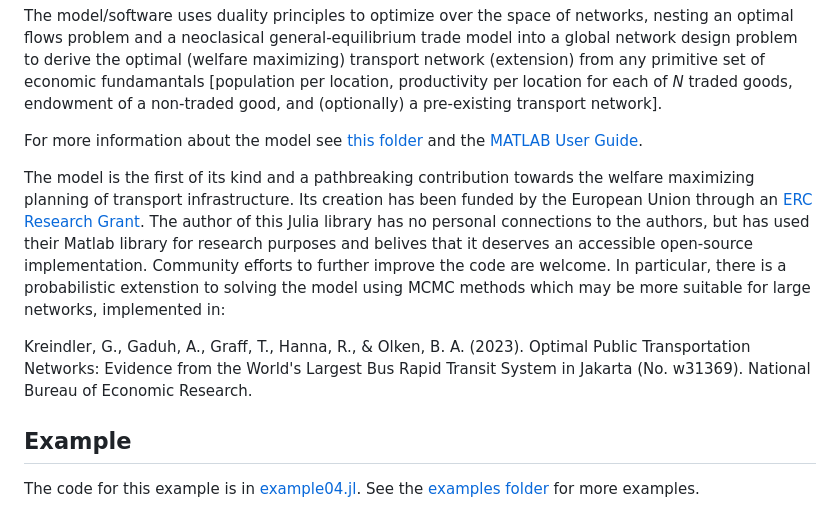
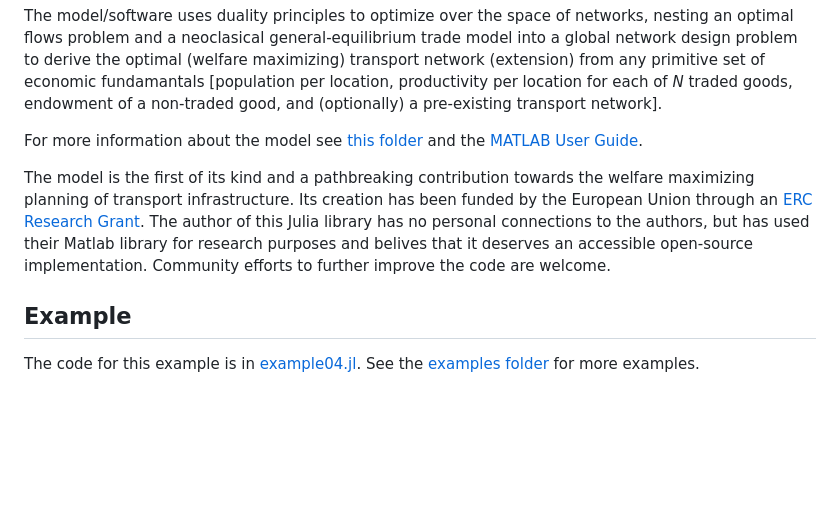
Before and after one commit to OptimalTransportNetworks/OptimalTransportNetworks.jl, a Markdown page: docs/src/index.md, the part around the change. Drawn GitHub-style; blank space fills up the shorter version.

Commit message:
Also on website.

```diff
--- a/docs/src/index.md
+++ b/docs/src/index.md
@@ -10,9 +10,7 @@ The model/software uses duality principles to optimize over the space of network
 
 For more information about the model see [this folder](https://github.com/SebKrantz/OptimalTransportNetworkToolbox/tree/main/docs/paper_materials) and the [MATLAB User Guide](https://raw.githubusercontent.com/SebKrantz/OptimalTransportNetworkToolbox/main/docs/User%20Guide.pdf).
 
-The model is the first of its kind and a pathbreaking contribution towards the welfare maximizing planning of transport infrastructure. Its creation has been funded by the European Union through an [ERC Research Grant](https://cordis.europa.eu/project/id/804095). The author of this Julia library has no personal connections to the authors, but has used their Matlab library for research purposes and belives that it deserves an accessible open-source implementation. Community efforts to further improve the code are welcome. In particular, there is a probabilistic extenstion to solving the model using MCMC methods which may be more suitable for large networks, implemented in:
-
-Kreindler, G., Gaduh, A., Graff, T., Hanna, R., & Olken, B. A. (2023). Optimal Public Transportation Networks: Evidence from the World's Largest Bus Rapid Transit System in Jakarta (No. w31369). National Bureau of Economic Research.
+The model is the first of its kind and a pathbreaking contribution towards the welfare maximizing planning of transport infrastructure. Its creation has been funded by the European Union through an [ERC Research Grant](https://cordis.europa.eu/project/id/804095). The author of this Julia library has no personal connections to the authors, but has used their Matlab library for research purposes and belives that it deserves an accessible open-source implementation. Community efforts to further improve the code are welcome.
 
 ## Example
 
```
